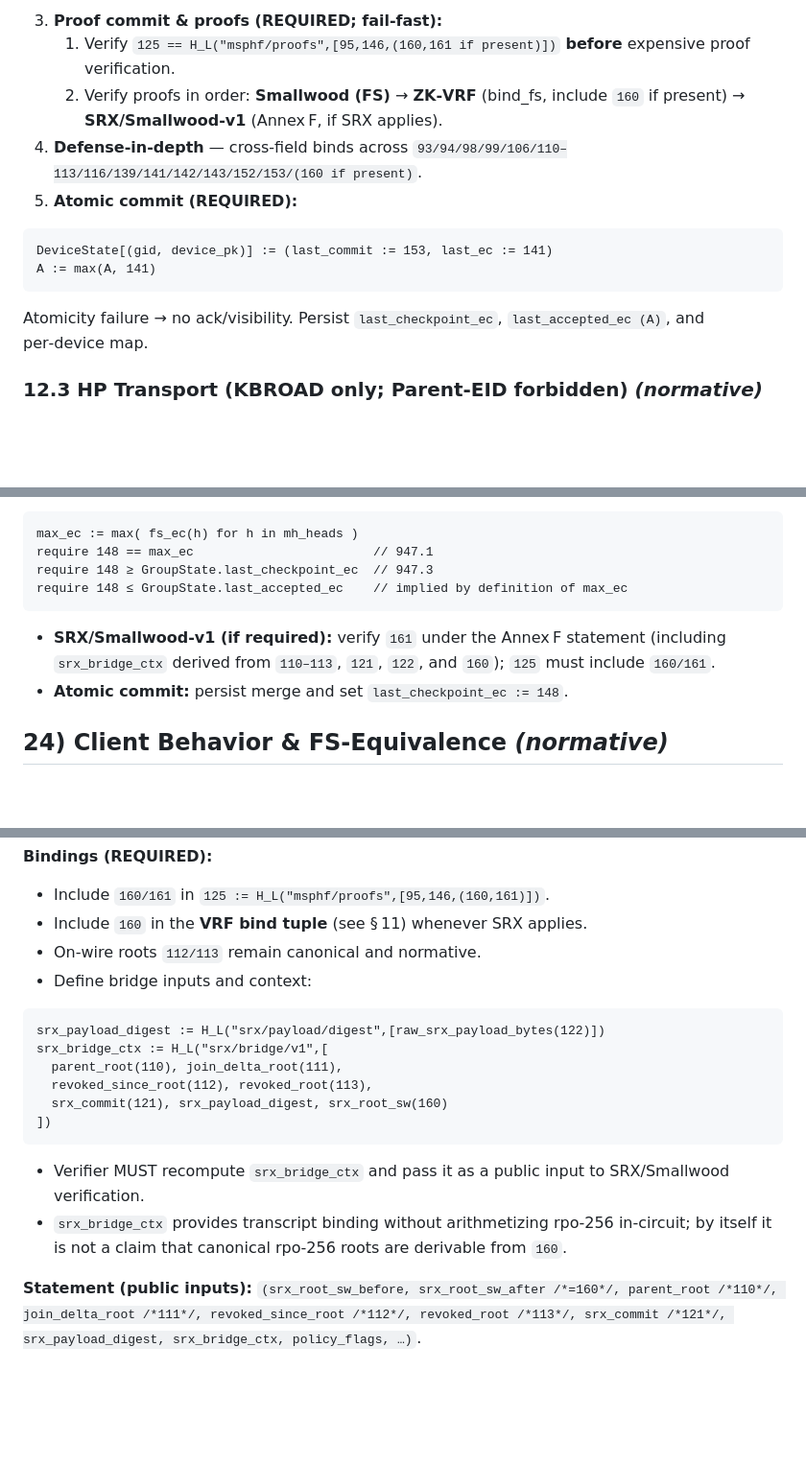
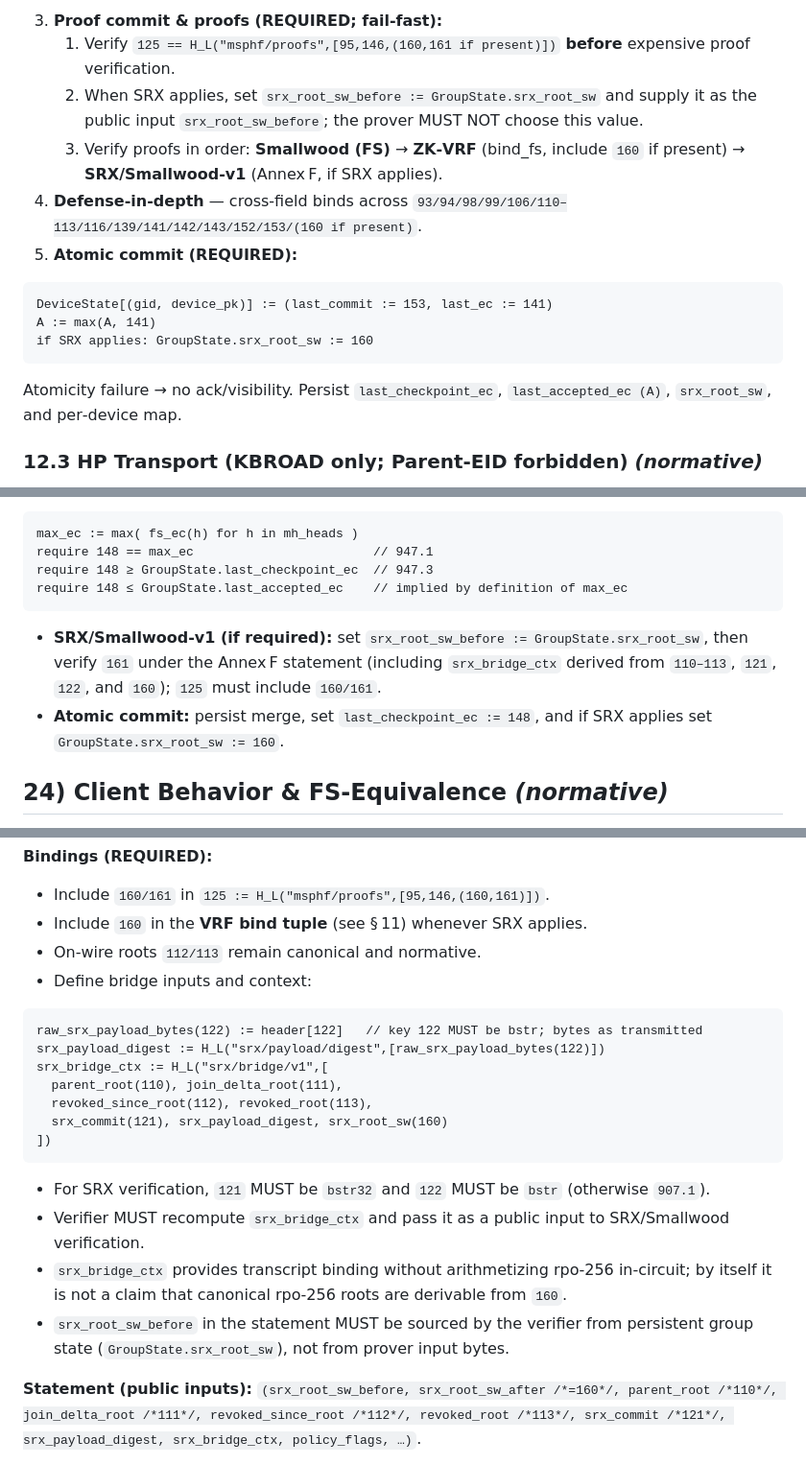
Before and after one commit to pwnsdx/cityg, a Markdown page: docs/specs-unified-fs.md, 3 parts joined by grey strips. Shown at 96% size. Rendered like a GitHub page; blank space fills up the shorter version.

Commit message:
spec: tighten srx bridge semantics and state chaining

````diff
--- a/docs/specs-unified-fs.md
+++ b/docs/specs-unified-fs.md
@@ -297,16 +298,18 @@ Lookup `(stored_last_commit, stored_last_ec)` by device key `108`.
 
 3. **Proof commit & proofs (REQUIRED; fail‑fast):**
    1. Verify `125 == H_L("msphf/proofs",[95,146,(160,161 if present)])` **before** expensive proof verification.
-   2. Verify proofs in order: **Smallwood (FS)** → **ZK‑VRF** (bind_fs, include `160` if present) → **SRX/Smallwood‑v1** (Annex F, if SRX applies).
+   2. When SRX applies, set `srx_root_sw_before := GroupState.srx_root_sw` and supply it as the public input `srx_root_sw_before`; the prover MUST NOT choose this value.
+   3. Verify proofs in order: **Smallwood (FS)** → **ZK‑VRF** (bind_fs, include `160` if present) → **SRX/Smallwood‑v1** (Annex F, if SRX applies).
 4. **Defense‑in‑depth** — cross‑field binds across `93/94/98/99/106/110–113/116/139/141/142/143/152/153/(160 if present)`.
 5. **Atomic commit (REQUIRED):**
 
 ```text
 DeviceState[(gid, device_pk)] := (last_commit := 153, last_ec := 141)
 A := max(A, 141)
+if SRX applies: GroupState.srx_root_sw := 160
 ```
 
-Atomicity failure → no ack/visibility. Persist `last_checkpoint_ec`, `last_accepted_ec (A)`, and per‑device map.
+Atomicity failure → no ack/visibility. Persist `last_checkpoint_ec`, `last_accepted_ec (A)`, `srx_root_sw`, and per‑device map.
 
 ### 12.3 HP Transport (KBROAD only; Parent‑EID forbidden) *(normative)*
 
@@ -495,8 +498,8 @@ require 148 ≥ GroupState.last_checkpoint_ec  // 947.3
 require 148 ≤ GroupState.last_accepted_ec    // implied by definition of max_ec
 ```
 
-* **SRX/Smallwood‑v1 (if required):** verify `161` under the Annex F statement (including `srx_bridge_ctx` derived from `110–113`, `121`, `122`, and `160`); `125` must include `160/161`.
-* **Atomic commit:** persist merge and set `last_checkpoint_ec := 148`.
+* **SRX/Smallwood‑v1 (if required):** set `srx_root_sw_before := GroupState.srx_root_sw`, then verify `161` under the Annex F statement (including `srx_bridge_ctx` derived from `110–113`, `121`, `122`, and `160`); `125` must include `160/161`.
+* **Atomic commit:** persist merge, set `last_checkpoint_ec := 148`, and if SRX applies set `GroupState.srx_root_sw := 160`.
 
 ## 24) Client Behavior & FS‑Equivalence *(normative)*
 
@@ -573,6 +576,7 @@ Labels include `"msphf/xk"`, `"hp/kek/salt"`, `"hp/kek/nonce"`, `"hp/nonce"`, `"
 * Define bridge inputs and context:
 
 ```text
+raw_srx_payload_bytes(122) := header[122]   // key 122 MUST be bstr; bytes as transmitted
 srx_payload_digest := H_L("srx/payload/digest",[raw_srx_payload_bytes(122)])
 srx_bridge_ctx := H_L("srx/bridge/v1",[
   parent_root(110), join_delta_root(111),
@@ -581,8 +585,10 @@ srx_bridge_ctx := H_L("srx/bridge/v1",[
 ])
 ```
 
+* For SRX verification, `121` MUST be `bstr32` and `122` MUST be `bstr` (otherwise `907.1`).
 * Verifier MUST recompute `srx_bridge_ctx` and pass it as a public input to SRX/Smallwood verification.
 * `srx_bridge_ctx` provides transcript binding without arithmetizing rpo‑256 in-circuit; by itself it is not a claim that canonical rpo‑256 roots are derivable from `160`.
+* `srx_root_sw_before` in the statement MUST be sourced by the verifier from persistent group state (`GroupState.srx_root_sw`), not from prover input bytes.
 
 **Statement (public inputs):**
 `(srx_root_sw_before, srx_root_sw_after /*=160*/, parent_root /*110*/, join_delta_root /*111*/, revoked_since_root /*112*/, revoked_root /*113*/, srx_commit /*121*/, srx_payload_digest, srx_bridge_ctx, policy_flags, …)`.
````
Also changed, not shown: other parts of docs/specs-unified-fs.md (+7 -6 lines).
